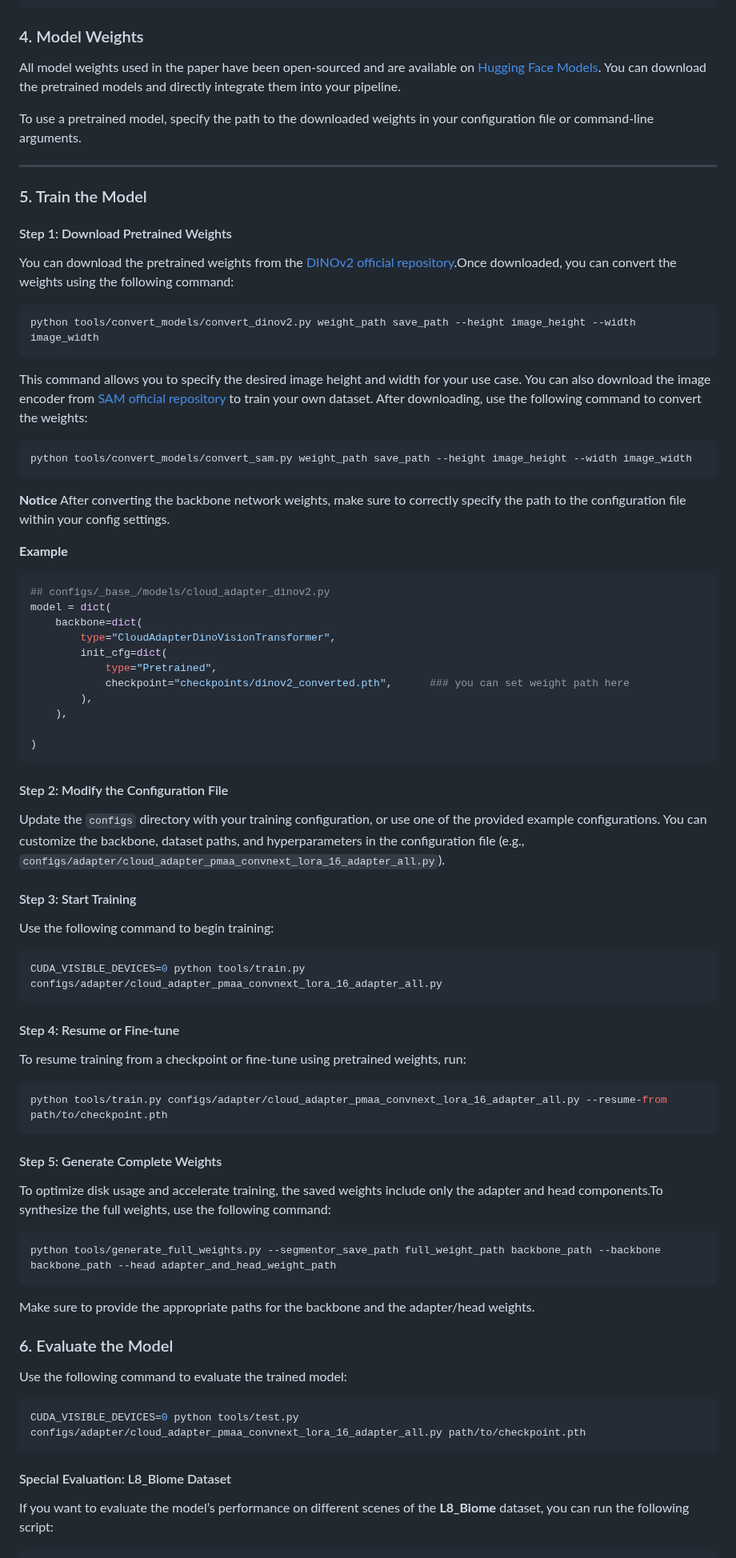
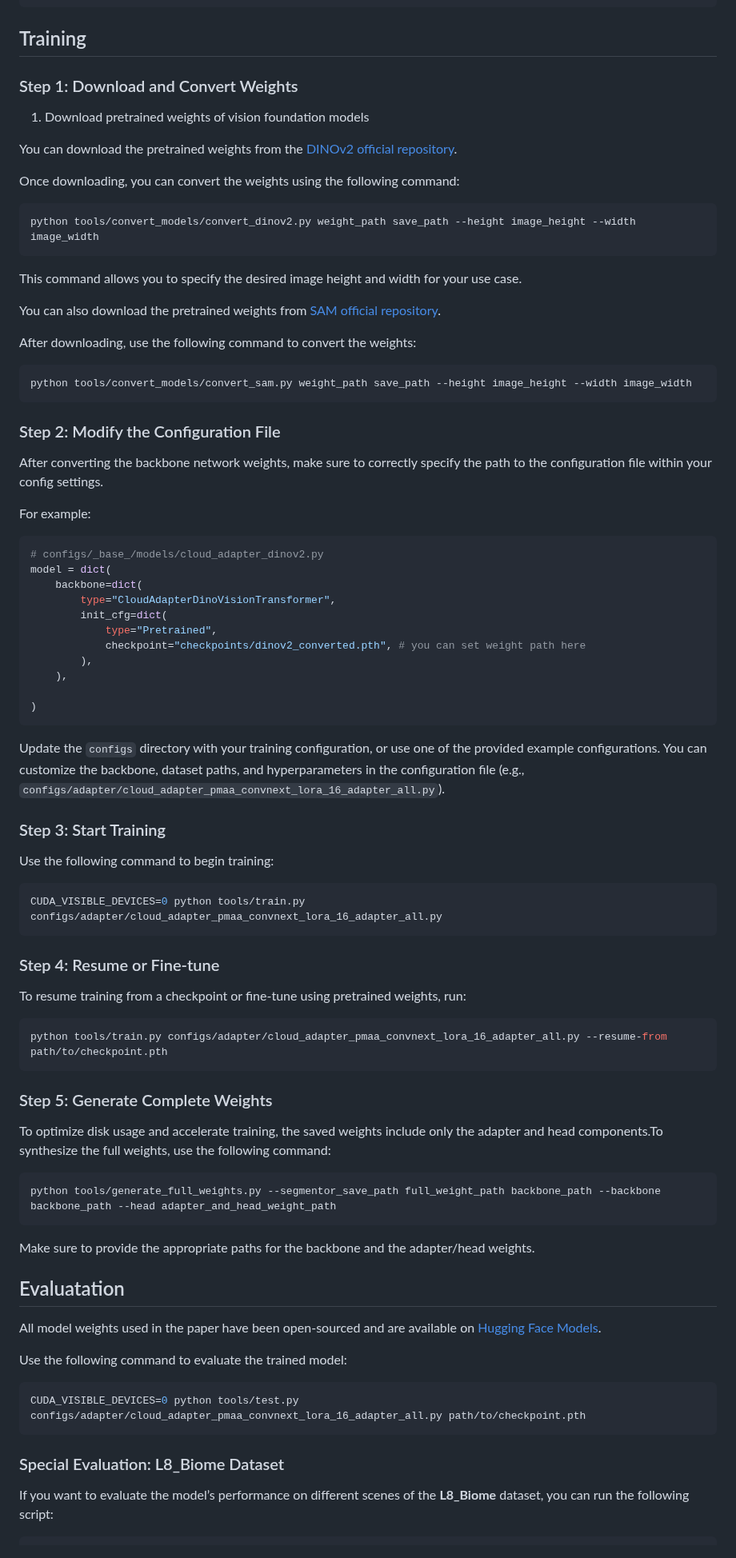
Before and after one commit to XavierJiezou/Cloud-Adapter, a Markdown page: README.md, the part around one of its changes. Shown at 80% size. Drawn GitHub-style.

````diff
--- a/README.md
+++ b/README.md
@@ -106,54 +104,53 @@ Cloud-Adapter
 ├── ...
 ```
 
-### 4. Model Weights
+## Training
 
-All model weights used in the paper have been open-sourced and are available on [Hugging Face Models](https://huggingface.co/XavierJiezou/cloud-adapter-models). You can download the pretrained models and directly integrate them into your pipeline.
+### Step 1: Download and Convert Weights
 
-To use a pretrained model, specify the path to the downloaded weights in your configuration file or command-line arguments.
+1. Download pretrained weights of vision foundation models
 
----
+You can download the pretrained weights from the [DINOv2 official repository](https://github.com/facebookresearch/dinov2).
 
-### 5. Train the Model
+Once downloading, you can convert the weights using the following command:
 
-#### Step 1: Download Pretrained Weights
-
-You can download the pretrained weights from the [DINOv2 official repository](https://github.com/facebookresearch/dinov2).Once downloaded, you can convert the weights using the following command:
-
-```python
+```bash
 python tools/convert_models/convert_dinov2.py weight_path save_path --height image_height --width image_width
 ```
 
 This command allows you to specify the desired image height and width for your use case.
-You can also download the image encoder from [SAM official repository](https://github.com/facebookresearch/segment-anything) to train your own dataset. After downloading, use the following command to convert the weights:
 
-```python
+You can also download the pretrained weights from [SAM official repository](https://github.com/facebookresearch/segment-anything).
+
+After downloading, use the following command to convert the weights:
+
+```bash
 python tools/convert_models/convert_sam.py weight_path save_path --height image_height --width image_width
 ```
 
+### Step 2: Modify the Configuration File
 
-**Notice** After converting the backbone network weights, make sure to correctly specify the path to the configuration file within your config settings.
+After converting the backbone network weights, make sure to correctly specify the path to the configuration file within your config settings.
 
-**Example**
+For example:
+
 ```python
-## configs/_base_/models/cloud_adapter_dinov2.py
+# configs/_base_/models/cloud_adapter_dinov2.py
 model = dict(
     backbone=dict(
         type="CloudAdapterDinoVisionTransformer",
         init_cfg=dict(
             type="Pretrained",
-            checkpoint="checkpoints/dinov2_converted.pth",      ### you can set weight path here
+            checkpoint="checkpoints/dinov2_converted.pth", # you can set weight path here
         ),
     ),
 
 )
 ```
 
-#### Step 2: Modify the Configuration File
-
 Update the `configs` directory with your training configuration, or use one of the provided example configurations. You can customize the backbone, dataset paths, and hyperparameters in the configuration file (e.g., `configs/adapter/cloud_adapter_pmaa_convnext_lora_16_adapter_all.py`).
 
-#### Step 3: Start Training
+### Step 3: Start Training
 
 Use the following command to begin training:
 
@@ -161,7 +158,7 @@ Use the following command to begin training:
 CUDA_VISIBLE_DEVICES=0 python tools/train.py configs/adapter/cloud_adapter_pmaa_convnext_lora_16_adapter_all.py
 ```
 
-#### Step 4: Resume or Fine-tune
+### Step 4: Resume or Fine-tune
 
 To resume training from a checkpoint or fine-tune using pretrained weights, run:
 
@@ -169,7 +166,7 @@ To resume training from a checkpoint or fine-tune using pretrained weights, run:
 python tools/train.py configs/adapter/cloud_adapter_pmaa_convnext_lora_16_adapter_all.py --resume-from path/to/checkpoint.pth
 ```
 
-#### Step 5: Generate Complete Weights
+### Step 5: Generate Complete Weights
 
 To optimize disk usage and accelerate training, the saved weights include only the adapter and head components.To synthesize the full weights, use the following command:
 ```python
@@ -177,7 +174,9 @@ python tools/generate_full_weights.py --segmentor_save_path full_weight_path bac
 ```
 Make sure to provide the appropriate paths for the backbone and the adapter/head weights.
 
-### 6. Evaluate the Model
+## Evaluatation
+
+All model weights used in the paper have been open-sourced and are available on [Hugging Face Models](https://huggingface.co/XavierJiezou/cloud-adapter-models).
 
 Use the following command to evaluate the trained model:
 
@@ -185,7 +184,7 @@ Use the following command to evaluate the trained model:
 CUDA_VISIBLE_DEVICES=0 python tools/test.py configs/adapter/cloud_adapter_pmaa_convnext_lora_16_adapter_all.py path/to/checkpoint.pth
 ```
 
-#### Special Evaluation: L8_Biome Dataset
+### Special Evaluation: L8_Biome Dataset
 
 If you want to evaluate the model’s performance on different scenes of the **L8_Biome** dataset, you can run the following script:
 
````
Also changed, not shown: other parts of README.md (+8 -10 lines).
